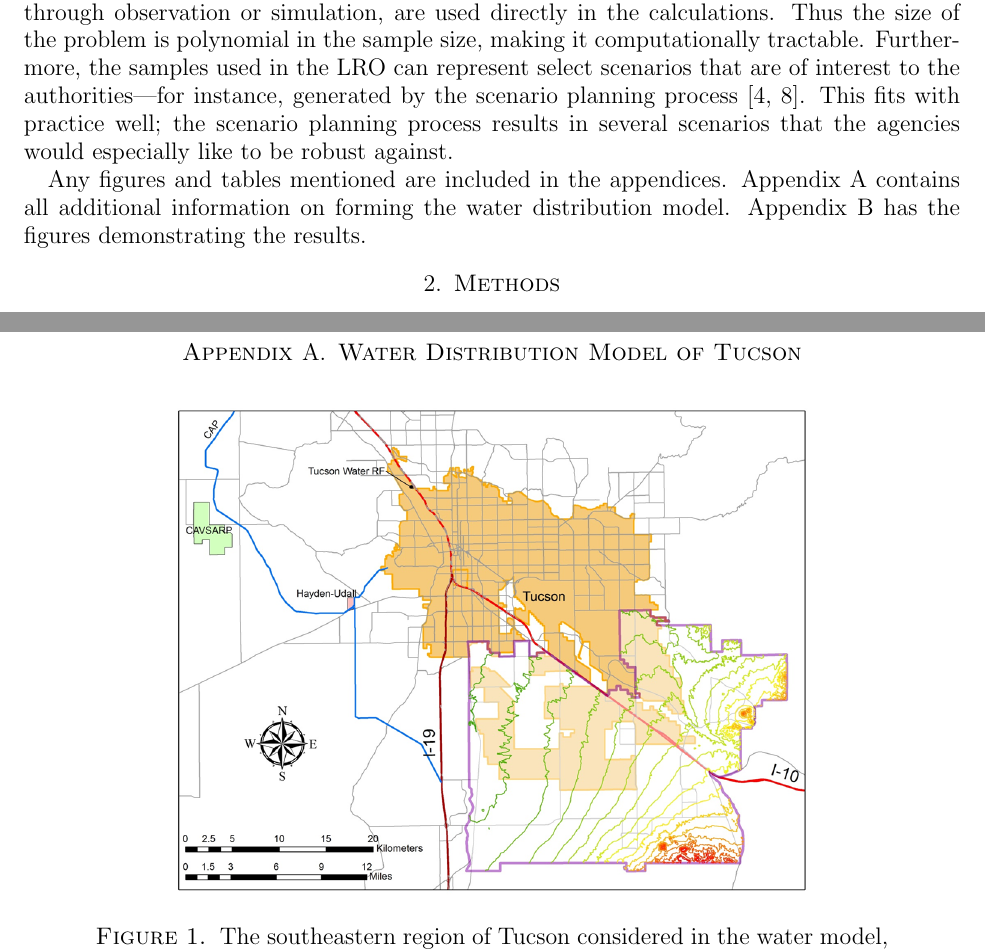
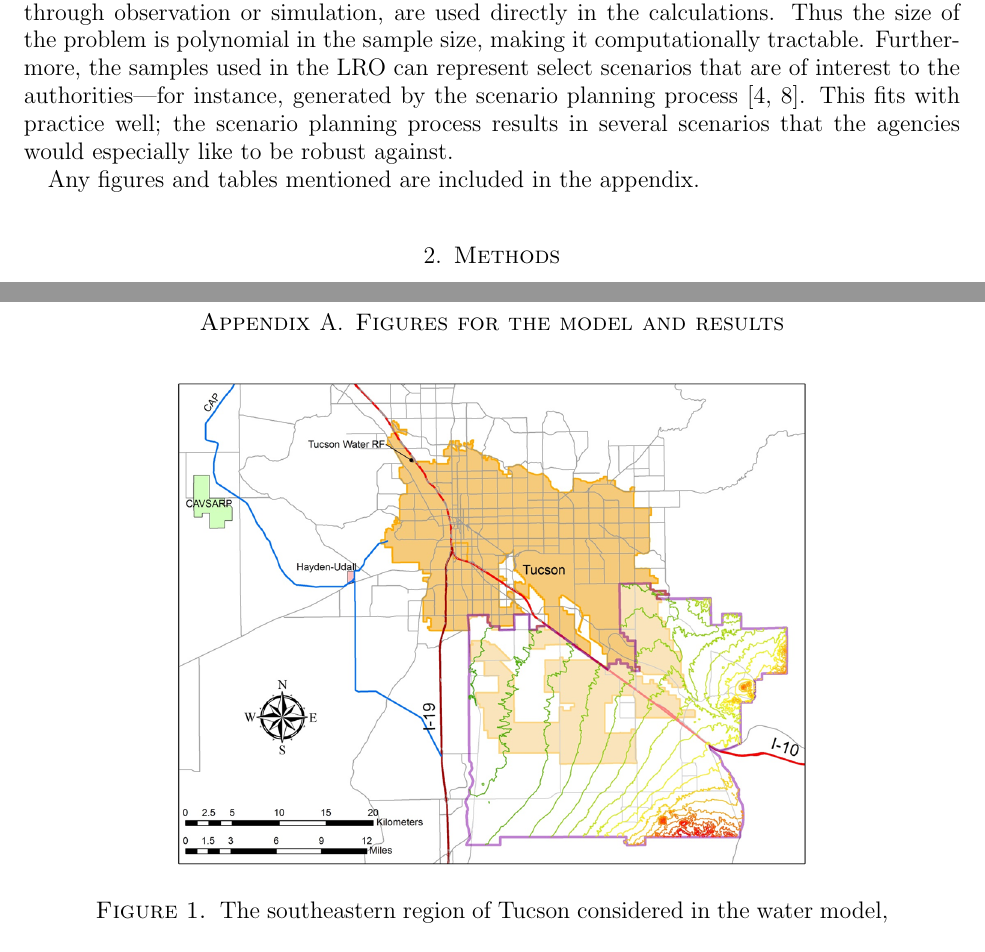
Before and after one commit to 472704609/lrlp_paper, a LaTeX paper (love_lro.tex): two parts of pages 2 and 8 of 10, joined at a grey line, cut so that both start at the same text. Compiled offline with pdfLaTeX.

Commit message:
Change to a single appendix

```diff
--- a/love_lro.tex
+++ b/love_lro.tex
@@ -123,9 +123,7 @@ Thus the size of the problem is polynomial in the sample size, making it computa
 Furthermore, the samples used in the LRO can represent select scenarios that are of interest to the authorities---for instance, generated by the scenario planning process \cite{cityofTucsonWaterPlan,usbr_11}.
 This fits with practice well; the scenario planning process results in several scenarios that the agencies would especially like to be robust against.
 
-Any figures and tables mentioned are included in the appendices.
-Appendix \ref{app:model} contains all additional information on forming the water distribution model.
-Appendix \ref{app:results} has the figures demonstrating the results.
+Any figures and tables mentioned are included in the appendix.
 
 % This paper is organized as follows: in Section \ref{sec:network_model} we state the generalized network model in deterministic and stochastic forms; in Section \ref{sec:lrlp2} we extend the Likelihood Robust Optimization (LRO) model for a two-stage stochastic program with recourse; in Section \ref{sec:value} we discuss a method of measuring the value of gathering additional data for input to the LRO; in Section \ref{sec:soln_algorithm} we present a decomposition method for solving the LRO model; and in Section \ref{sec:comp_results} we present some computational results for our application. Finally, we end in Section \ref{sec:concl} with conclusions and future work.
 
@@ -550,8 +548,8 @@ This work has also been partially supported by the National Science Foundation t
 
 \appendix
 
-\section{Water Distribution Model of Tucson}
-\label{app:model}
+\section{Figures for the model and results}
+\label{app:figures}
 
 \begin{figure}[!ht]
 	\centering
```
Also changed, not shown: love_lro.tex (3 more changed lines).
